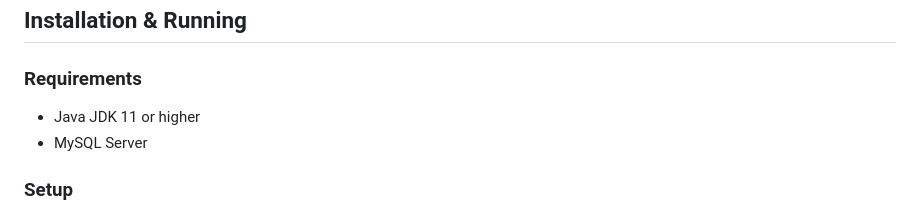
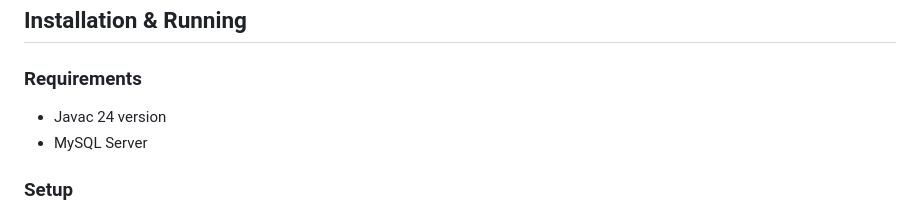
Before and after one commit to miscu123/Flappy-Bird-Clone, a Markdown page: README.md, the part around the change. Rendered like a GitHub page.

```diff
--- a/README.md
+++ b/README.md
@@ -54,7 +54,7 @@ The application uses MVC (Model-View-Controller) architecture to separate game l
 
 ## Installation & Running
 ### Requirements
-- Java JDK 11 or higher
+- Javac 24 version
 - MySQL Server
 
 ### Setup
```
